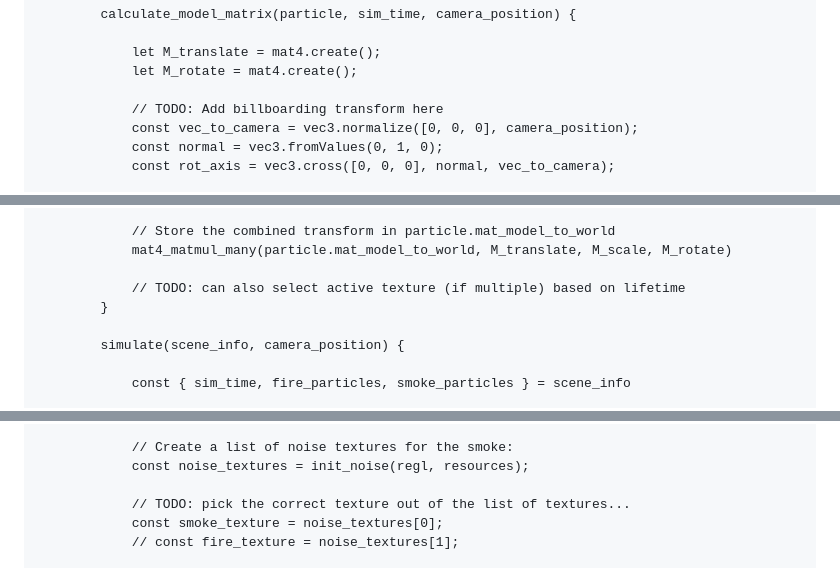
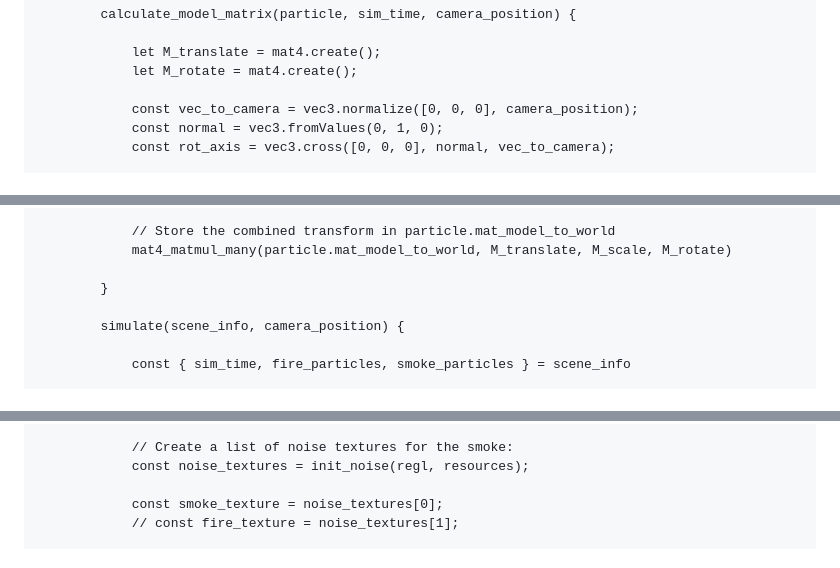
Before and after one commit to Luca-Engel/Computer_Graphics, a Markdown page: Project/final_project_report/original_code.md, 3 parts joined by grey strips. GitHub-like rendering.

```diff
--- a/Project/final_project_report/original_code.md
+++ b/Project/final_project_report/original_code.md
@@ -162,7 +159,6 @@
             let M_translate = mat4.create();
             let M_rotate = mat4.create();
 
-            // TODO: Add billboarding transform here
             const vec_to_camera = vec3.normalize([0, 0, 0], camera_position);
             const normal = vec3.fromValues(0, 1, 0);
             const rot_axis = vec3.cross([0, 0, 0], normal, vec_to_camera);
@@ -189,7 +185,6 @@
             // Store the combined transform in particle.mat_model_to_world
             mat4_matmul_many(particle.mat_model_to_world, M_translate, M_scale, M_rotate)
 
-            // TODO: can also select active texture (if multiple) based on lifetime
         }
 
         simulate(scene_info, camera_position) {
@@ -240,7 +235,6 @@
             // Create a list of noise textures for the smoke:
             const noise_textures = init_noise(regl, resources);
 
-            // TODO: pick the correct texture out of the list of textures...
             const smoke_texture = noise_textures[0];
             // const fire_texture = noise_textures[1];
 
```
Also changed, not shown: other parts of Project/final_project_report/original_code.md (+3 -11 lines).
